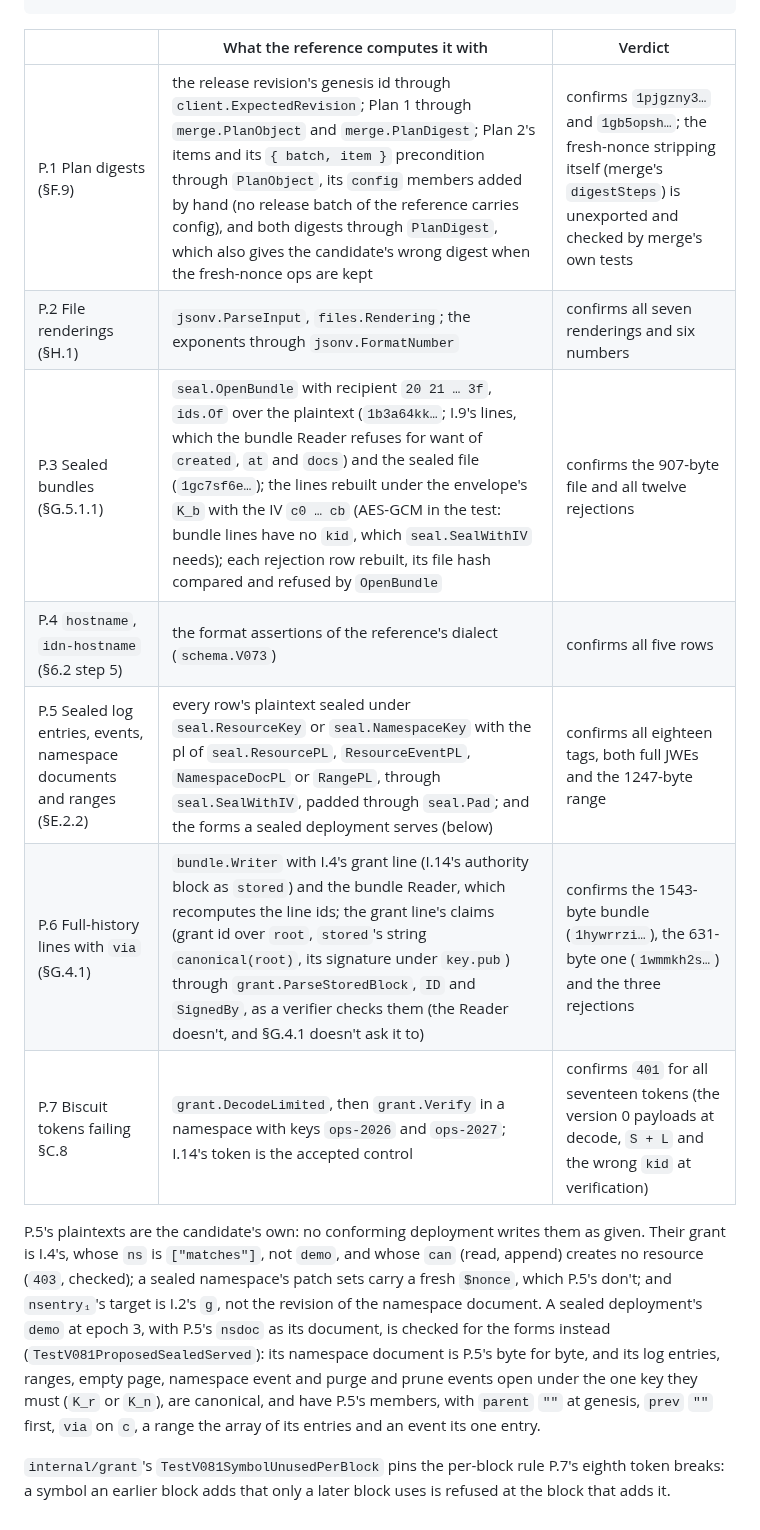
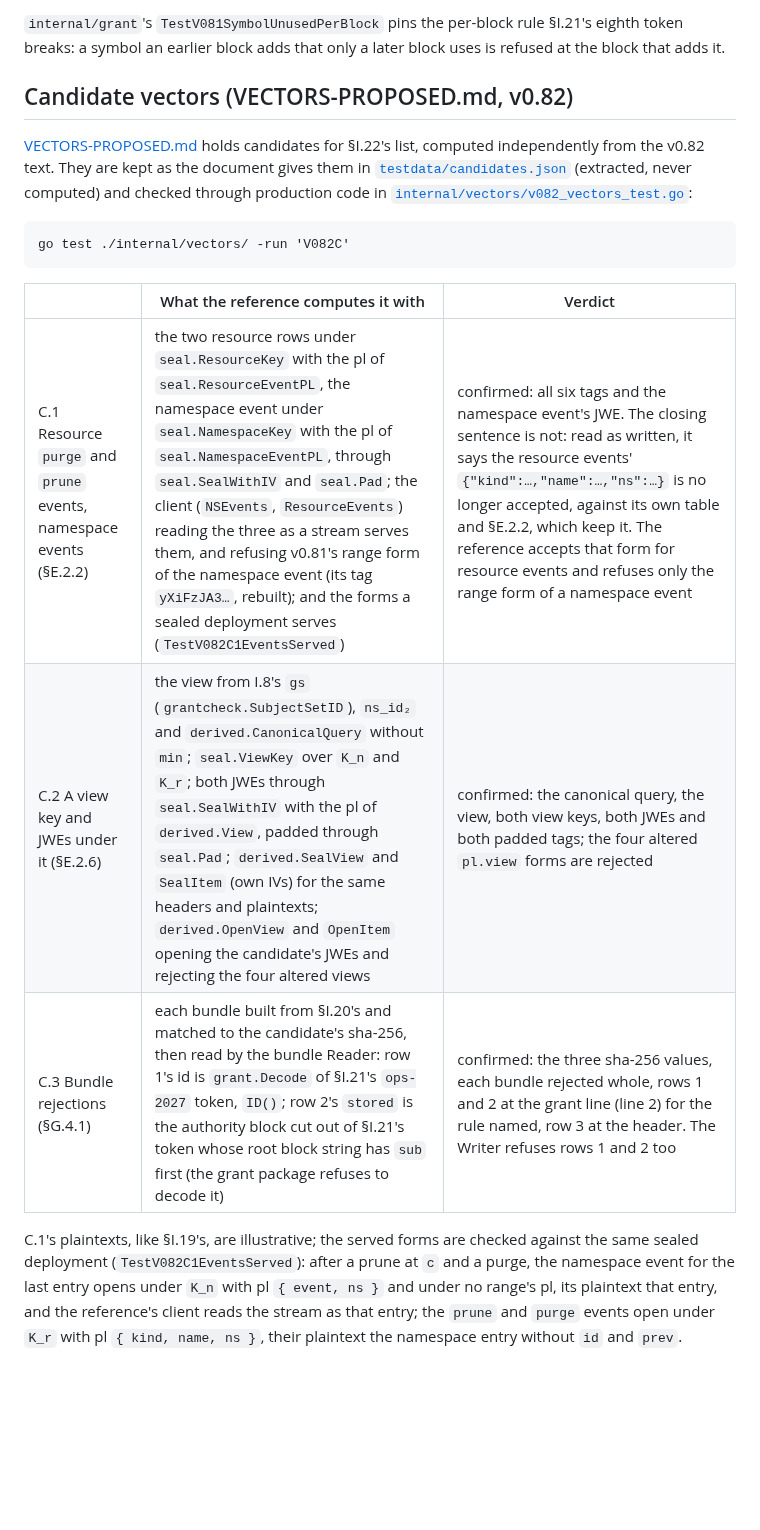
Before and after one commit to middle-management/patchlog, a Markdown page: docs/TESTVECTORS.md, the part around one of its changes. GitHub-like rendering; blank space fills up the shorter version.

Commit message:
TESTVECTORS: §I.15-§I.21 and the v0.82 candidates C.1-C.3
Co-Authored-By: Claude Fable 5.2 <noreply@anthropic.com>
Claude-Session: https://claude.ai/code/session_01Jw4LdK9ZcwFURtDHpfXEHx

````diff
--- a/docs/TESTVECTORS.md
+++ b/docs/TESTVECTORS.md
@@ -68,25 +91,28 @@ go test ./internal/vectors/ ./internal/grant/ -run 'V081Proposed|V081Symbol'
+`internal/grant`'s `TestV081SymbolUnusedPerBlock` pins the per-block rule §I.21's eighth token
+breaks: a symbol an earlier block adds that only a later block uses is refused at the block that
+adds it.
+
+## Candidate vectors (VECTORS-PROPOSED.md, v0.82)
+
+[VECTORS-PROPOSED.md](VECTORS-PROPOSED.md) holds candidates for §I.22's list, computed
+independently from the v0.82 text. They are kept as the document gives them in
+[`testdata/candidates.json`](../internal/vectors/testdata/candidates.json) (extracted, never
+computed) and checked through production code in
+[`internal/vectors/v082_vectors_test.go`](../internal/vectors/v082_vectors_test.go):
+
+```
+go test ./internal/vectors/ -run 'V082C'
 ```
 
 | | What the reference computes it with | Verdict |
 |---|---|---|
-| P.1 Plan digests (§F.9) | the release revision's genesis id through `client.ExpectedRevision`; Plan 1 through `merge.PlanObject` and `merge.PlanDigest`; Plan 2's items and its `{ batch, item }` precondition through `PlanObject`, its `config` members added by hand (no release batch of the reference carries config), and both digests through `PlanDigest`, which also gives the candidate's wrong digest when the fresh-nonce ops are kept | confirms `1pjgzny3…` and `1gb5opsh…`; the fresh-nonce stripping itself (merge's `digestSteps`) is unexported and checked by merge's own tests |
-| P.2 File renderings (§H.1) | `jsonv.ParseInput`, `files.Rendering`; the exponents through `jsonv.FormatNumber` | confirms all seven renderings and six numbers |
-| P.3 Sealed bundles (§G.5.1.1) | `seal.OpenBundle` with recipient `20 21 … 3f`, `ids.Of` over the plaintext (`1b3a64kk…`; I.9's lines, which the bundle Reader refuses for want of `created`, `at` and `docs`) and the sealed file (`1gc7sf6e…`); the lines rebuilt under the envelope's `K_b` with the IV `c0 … cb` (AES-GCM in the test: bundle lines have no `kid`, which `seal.SealWithIV` needs); each rejection row rebuilt, its file hash compared and refused by `OpenBundle` | confirms the 907-byte file and all twelve rejections |
-| P.4 `hostname`, `idn-hostname` (§6.2 step 5) | the format assertions of the reference's dialect (`schema.V073`) | confirms all five rows |
-| P.5 Sealed log entries, events, namespace documents and ranges (§E.2.2) | every row's plaintext sealed under `seal.ResourceKey` or `seal.NamespaceKey` with the pl of `seal.ResourcePL`, `ResourceEventPL`, `NamespaceDocPL` or `RangePL`, through `seal.SealWithIV`, padded through `seal.Pad`; and the forms a sealed deployment serves (below) | confirms all eighteen tags, both full JWEs and the 1247-byte range |
-| P.6 Full-history lines with `via` (§G.4.1) | `bundle.Writer` with I.4's grant line (I.14's authority block as `stored`) and the bundle Reader, which recomputes the line ids; the grant line's claims (grant id over `root`, `stored`'s string `canonical(root)`, its signature under `key.pub`) through `grant.ParseStoredBlock`, `ID` and `SignedBy`, as a verifier checks them (the Reader doesn't, and §G.4.1 doesn't ask it to) | confirms the 1543-byte bundle (`1hywrrzi…`), the 631-byte one (`1wmmkh2s…`) and the three rejections |
-| P.7 Biscuit tokens failing §C.8 | `grant.DecodeLimited`, then `grant.Verify` in a namespace with keys `ops-2026` and `ops-2027`; I.14's token is the accepted control | confirms `401` for all seventeen tokens (the version 0 payloads at decode, `S + L` and the wrong `kid` at verification) |
+| C.1 Resource `purge` and `prune` events, namespace events (§E.2.2) | the two resource rows under `seal.ResourceKey` with the pl of `seal.ResourceEventPL`, the namespace event under `seal.NamespaceKey` with the pl of `seal.NamespaceEventPL`, through `seal.SealWithIV` and `seal.Pad`; the client (`NSEvents`, `ResourceEvents`) reading the three as a stream serves them, and refusing v0.81's range form of the namespace event (its tag `yXiFzJA3…`, rebuilt); and the forms a sealed deployment serves (`TestV082C1EventsServed`) | confirmed: all six tags and the namespace event's JWE. The closing sentence is not: read as written, it says the resource events' `{"kind":…,"name":…,"ns":…}` is no longer accepted, against its own table and §E.2.2, which keep it. The reference accepts that form for resource events and refuses only the range form of a namespace event |
+| C.2 A view key and JWEs under it (§E.2.6) | the view from I.8's `gs` (`grantcheck.SubjectSetID`), `ns_id₂` and `derived.CanonicalQuery` without `min`; `seal.ViewKey` over `K_n` and `K_r`; both JWEs through `seal.SealWithIV` with the pl of `derived.View`, padded through `seal.Pad`; `derived.SealView` and `SealItem` (own IVs) for the same headers and plaintexts; `derived.OpenView` and `OpenItem` opening the candidate's JWEs and rejecting the four altered views | confirmed: the canonical query, the view, both view keys, both JWEs and both padded tags; the four altered `pl.view` forms are rejected |
+| C.3 Bundle rejections (§G.4.1) | each bundle built from §I.20's and matched to the candidate's sha-256, then read by the bundle Reader: row 1's id is `grant.Decode` of §I.21's `ops-2027` token, `ID()`; row 2's `stored` is the authority block cut out of §I.21's token whose root block string has `sub` first (the grant package refuses to decode it) | confirmed: the three sha-256 values, each bundle rejected whole, rows 1 and 2 at the grant line (line 2) for the rule named, row 3 at the header. The Writer refuses rows 1 and 2 too |
 
-P.5's plaintexts are the candidate's own: no conforming deployment writes them as given. Their
-grant is I.4's, whose `ns` is `["matches"]`, not `demo`, and whose `can` (read, append) creates no
-resource (`403`, checked); a sealed namespace's patch sets carry a fresh `$nonce`, which P.5's
-don't; and `nsentry₁`'s target is I.2's `g`, not the revision of the namespace document. A sealed
-deployment's `demo` at epoch 3, with P.5's `nsdoc` as its document, is checked for the forms
-instead (`TestV081ProposedSealedServed`): its namespace document is P.5's byte for byte, and its
-log entries, ranges, empty page, namespace event and purge and prune events open under the one
-key they must (`K_r` or `K_n`), are canonical, and have P.5's members, with `parent` `""` at genesis,
-`prev` `""` first, `via` on `c`, a range the array of its entries and an event its one entry.
-
-`internal/grant`'s `TestV081SymbolUnusedPerBlock` pins the per-block rule P.7's eighth token
-breaks: a symbol an earlier block adds that only a later block uses is refused at the block that
-adds it.
+C.1's plaintexts, like §I.19's, are illustrative; the served forms are checked against the same
+sealed deployment (`TestV082C1EventsServed`): after a prune at `c` and a purge, the namespace
+event for the last entry opens under `K_n` with pl `{ event, ns }` and under no range's pl, its
+plaintext that entry, and the reference's client reads the stream as that entry; the `prune` and
+`purge` events open under `K_r` with pl `{ kind, name, ns }`, their plaintext the namespace entry
+without `id` and `prev`.
````
Also changed, not shown: other parts of docs/TESTVECTORS.md (+35 -12 lines).
